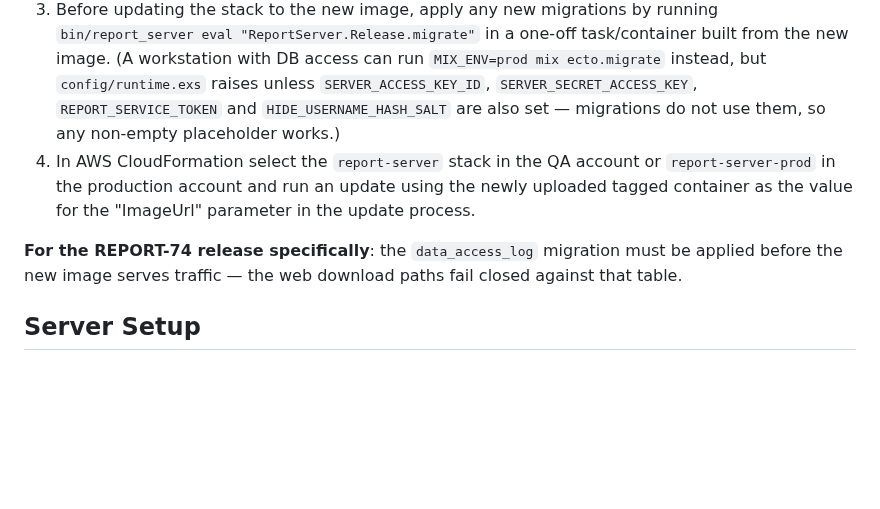
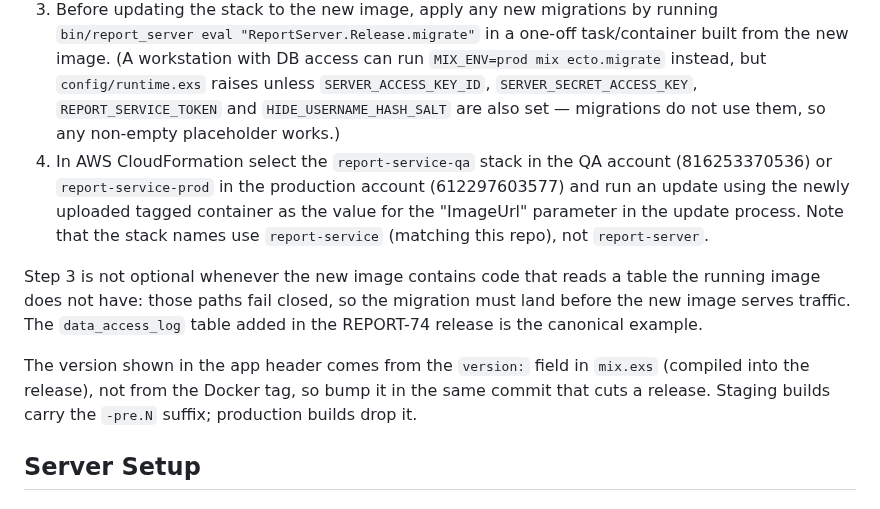
Before and after one commit to concord-consortium/report-service, a Markdown page: server/README.md, the part around the change. Rendered like a GitHub page; blank space fills up the shorter version.

Commit message:
docs: correct the deploy stack names and generalize the migration note
The deploy steps named the CloudFormation stacks report-server and
report-server-prod; the real names are report-service-qa (QA account)
and report-service-prod (production account).

The REPORT-74 callout was pinned to a single past release. Restate it as
the general rule it was always an instance of, and record that the
version in the app header comes from mix.exs rather than the Docker tag.

```diff
--- a/server/README.md
+++ b/server/README.md
@@ -111,9 +111,11 @@ The report server is deployed using Docker on CloudFormation.  Here are the step
 1. Run `docker build . -t concordconsortium/report-server:VERSION` where `VERSION` is a semver version.  For staging deployments use `-pre.N` suffixes like `1.1.0-pre.0`.
 2. Once the build is complete run `docker push concordconsortium/report-server:VERSION` to push to the container registry.
 3. Before updating the stack to the new image, apply any new migrations by running `bin/report_server eval "ReportServer.Release.migrate"` in a one-off task/container built from the new image.  (A workstation with DB access can run `MIX_ENV=prod mix ecto.migrate` instead, but `config/runtime.exs` raises unless `SERVER_ACCESS_KEY_ID`, `SERVER_SECRET_ACCESS_KEY`, `REPORT_SERVICE_TOKEN` and `HIDE_USERNAME_HASH_SALT` are also set — migrations do not use them, so any non-empty placeholder works.)
-4. In AWS CloudFormation select the `report-server` stack in the QA account or `report-server-prod` in the production account and run an update using the newly uploaded tagged container as the value for the "ImageUrl" parameter in the update process.
+4. In AWS CloudFormation select the `report-service-qa` stack in the QA account (816253370536) or `report-service-prod` in the production account (612297603577) and run an update using the newly uploaded tagged container as the value for the "ImageUrl" parameter in the update process.  Note that the stack names use `report-service` (matching this repo), not `report-server`.
 
-**For the REPORT-74 release specifically**: the `data_access_log` migration must be applied before the new image serves traffic — the web download paths fail closed against that table.
+Step 3 is not optional whenever the new image contains code that reads a table the running image does not have: those paths fail closed, so the migration must land before the new image serves traffic.  The `data_access_log` table added in the REPORT-74 release is the canonical example.
+
+The version shown in the app header comes from the `version:` field in `mix.exs` (compiled into the release), not from the Docker tag, so bump it in the same commit that cuts a release.  Staging builds carry the `-pre.N` suffix; production builds drop it.
 
 ## Server Setup
 
```
